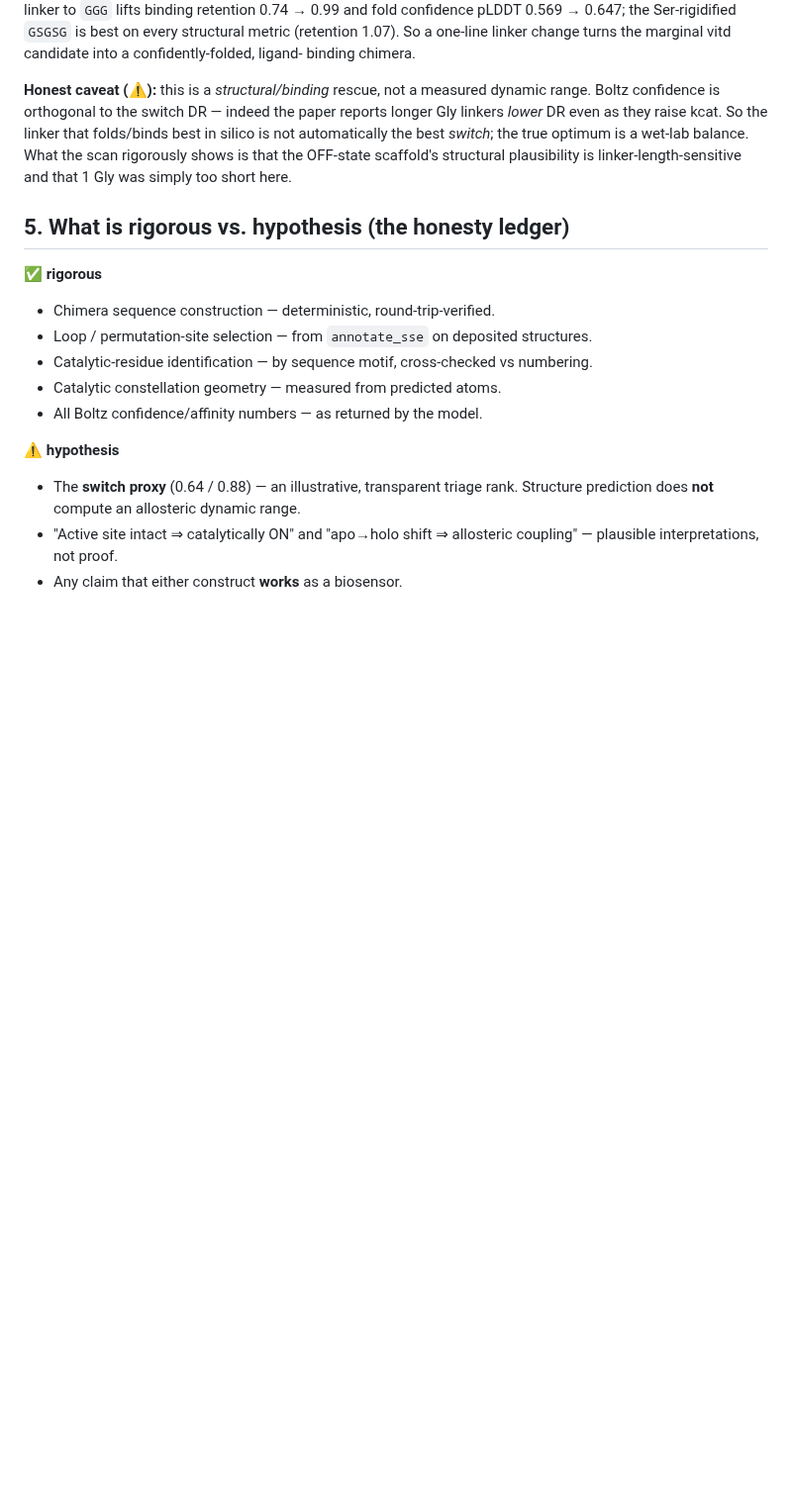
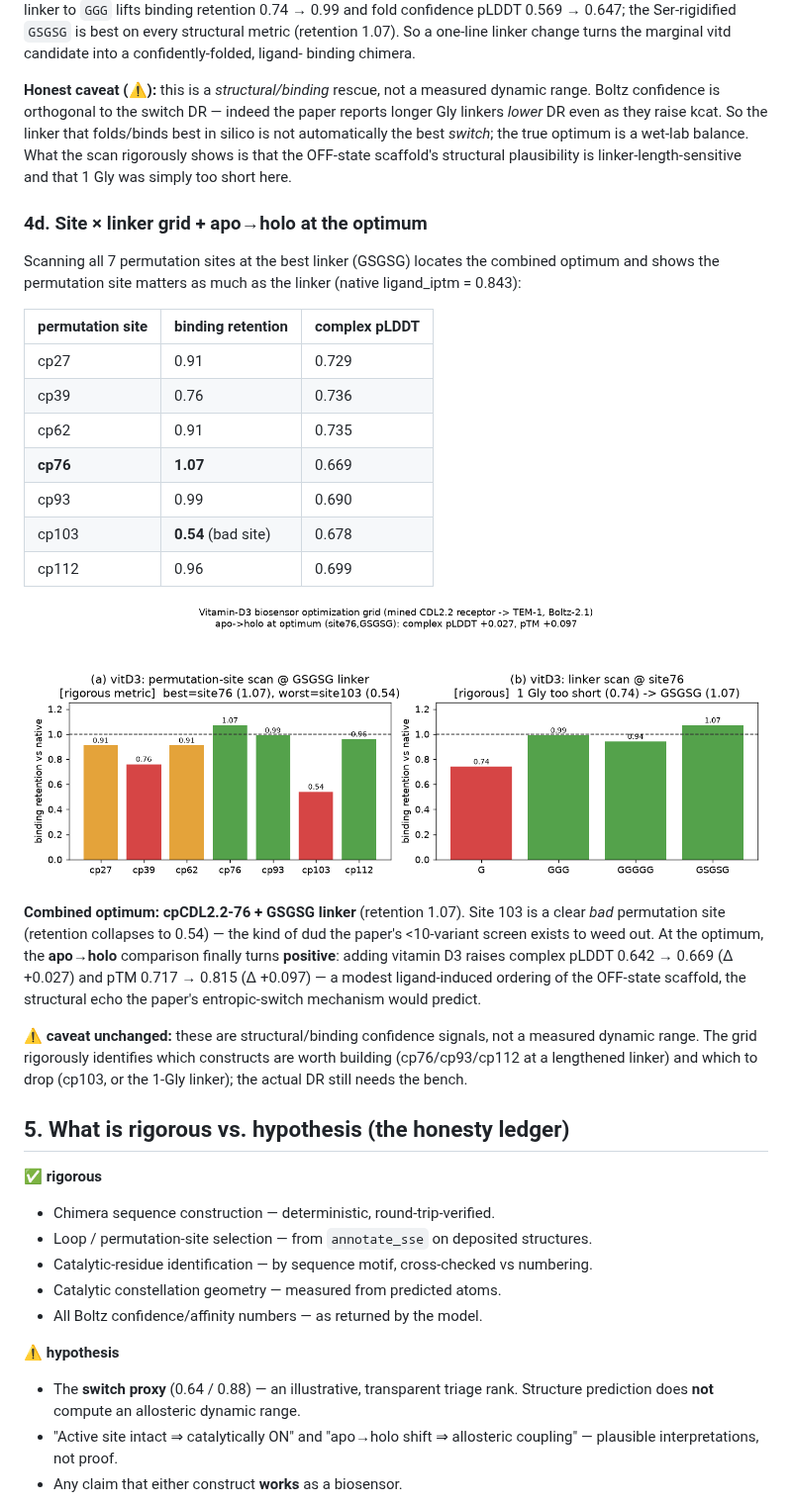
Before and after one commit to YuhaoWang-crypto/ClaudeCode, a Markdown page: BIOSENSOR_REPORT.md, the part around the change. Shown at 99% size. GitHub-like rendering; pictures changed too: figures/vitd_optimization_grid.png (added); blank space fills up the shorter version.

Commit message:
vitd site×linker grid + apo→holo at optimum
- Scanned all 7 permutation sites at the best linker (GSGSG): combined optimum
  is cpCDL2.2-76 + GSGSG (binding retention 1.07). Site 103 is a bad site
  (retention collapses to 0.54); cp93/cp112 also strong (0.99/0.96).
- apo/holo at the optimum turns positive: complex pLDDT +0.027, pTM +0.097 on
  ligand addition -- a modest ligand-induced ordering consistent with the
  entropic-switch mechanism.
- Added biosensor_out/vitd_grid_results.json, figures/vitd_optimization_grid.png,
  and BIOSENSOR_REPORT section 4d. Caveat unchanged: structural/binding
  confidence, not a measured dynamic range.

Co-Authored-By: Claude Opus 4.8 <noreply@anthropic.com>
Claude-Session: https://claude.ai/code/session_017Vk8iJ3eVsriunobUbmnE2

```diff
--- a/BIOSENSOR_REPORT.md
+++ b/BIOSENSOR_REPORT.md
@@ -177,6 +177,37 @@ the true optimum is a wet-lab balance. What the scan rigorously shows is that
 the OFF-state scaffold's structural plausibility is linker-length-sensitive and
 that 1 Gly was simply too short here.
 
+### 4d. Site × linker grid + apo→holo at the optimum
+
+Scanning all 7 permutation sites at the best linker (GSGSG) locates the combined
+optimum and shows the permutation site matters as much as the linker
+(native ligand_iptm = 0.843):
+
+| permutation site | binding retention | complex pLDDT |
+|---|---|---|
+| cp27 | 0.91 | 0.729 |
+| cp39 | 0.76 | 0.736 |
+| cp62 | 0.91 | 0.735 |
+| **cp76** | **1.07** | 0.669 |
+| cp93 | 0.99 | 0.690 |
+| cp103 | **0.54** (bad site) | 0.678 |
+| cp112 | 0.96 | 0.699 |
+
+![vitd optimization grid](figures/vitd_optimization_grid.png)
+
+**Combined optimum: cpCDL2.2-76 + GSGSG linker** (retention 1.07). Site 103 is a
+clear *bad* permutation site (retention collapses to 0.54) — the kind of dud the
+paper's <10-variant screen exists to weed out. At the optimum, the **apo→holo**
+comparison finally turns **positive**: adding vitamin D3 raises complex pLDDT
+0.642 → 0.669 (Δ +0.027) and pTM 0.717 → 0.815 (Δ +0.097) — a modest
+ligand-induced ordering of the OFF-state scaffold, the structural echo the
+paper's entropic-switch mechanism would predict.
+
+**⚠️ caveat unchanged:** these are structural/binding confidence signals, not a
+measured dynamic range. The grid rigorously identifies which constructs are
+worth building (cp76/cp93/cp112 at a lengthened linker) and which to drop
+(cp103, or the 1-Gly linker); the actual DR still needs the bench.
+
 ## 5. What is rigorous vs. hypothesis (the honesty ledger)
 
 **✅ rigorous**
```
Also changed, not shown: 2 other files.
